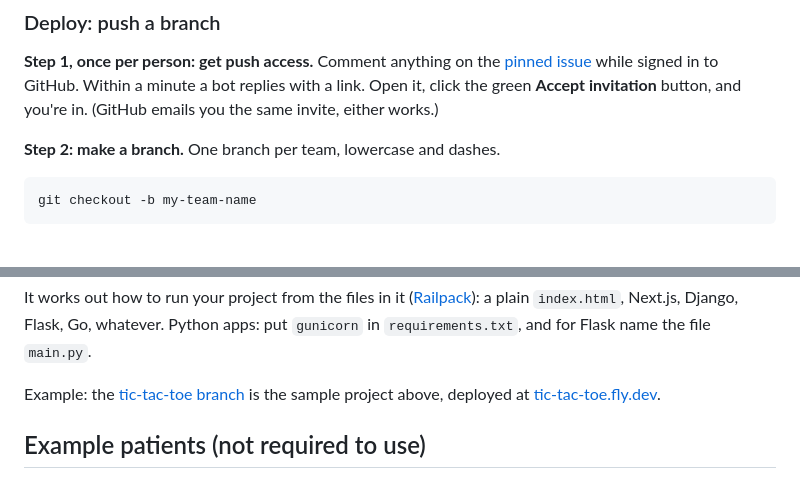
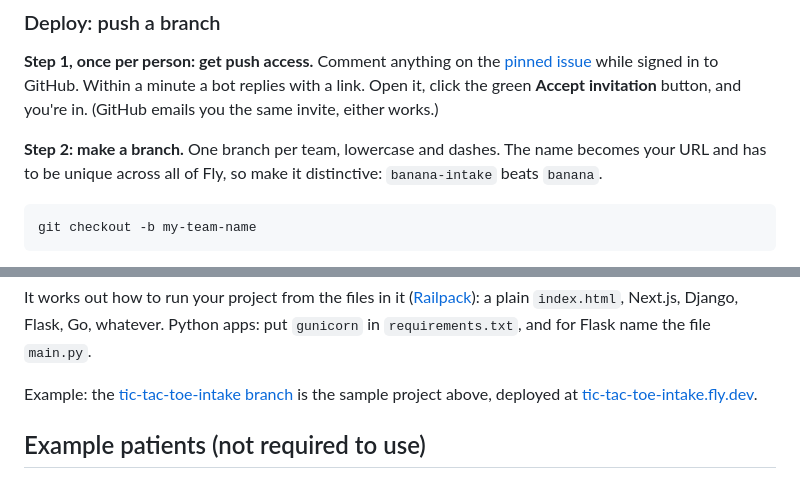
Before and after one commit to tavinathanson/patient-intake-party, a Markdown page: README.md, 2 parts joined by grey strips. Rendered like a GitHub page.

Commit message:
Point the example at the tic-tac-toe-intake branch and tell teams to pick distinctive branch names.

````diff
--- a/README.md
+++ b/README.md
@@ -43,7 +43,7 @@ Anything goes here, e.g. form, UI, API, agentic something-or-other, voice app, v
 
 **Step 1, once per person: get push access.** Comment anything on the [pinned issue](https://github.com/tavinathanson/patient-intake-party/issues) while signed in to GitHub. Within a minute a bot replies with a link. Open it, click the green **Accept invitation** button, and you're in. (GitHub emails you the same invite, either works.)
 
-**Step 2: make a branch.** One branch per team, lowercase and dashes.
+**Step 2: make a branch.** One branch per team, lowercase and dashes. The name becomes your URL and has to be unique across all of Fly, so make it distinctive: `banana-intake` beats `banana`.
 
 ```bash
 git checkout -b my-team-name
@@ -61,7 +61,7 @@ Two minutes later it'll be live at `https://my-team-name.fly.dev`. Every push re
 
 It works out how to run your project from the files in it ([Railpack](https://railpack.com)): a plain `index.html`, Next.js, Django, Flask, Go, whatever. Python apps: put `gunicorn` in `requirements.txt`, and for Flask name the file `main.py`.
 
-Example: the [tic-tac-toe branch](https://github.com/tavinathanson/patient-intake-party/tree/tic-tac-toe) is the sample project above, deployed at [tic-tac-toe.fly.dev](https://tic-tac-toe.fly.dev).
+Example: the [tic-tac-toe-intake branch](https://github.com/tavinathanson/patient-intake-party/tree/tic-tac-toe-intake) is the sample project above, deployed at [tic-tac-toe-intake.fly.dev](https://tic-tac-toe-intake.fly.dev).
 
 
 ## Example patients (not required to use)
````
